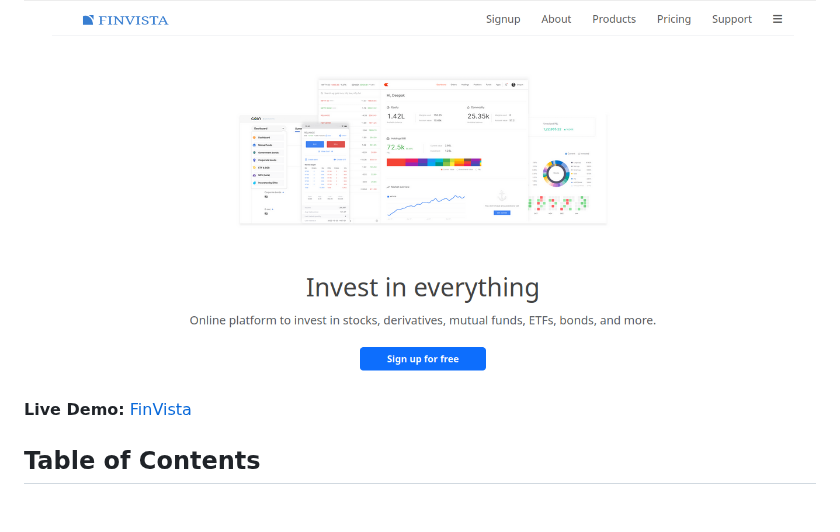
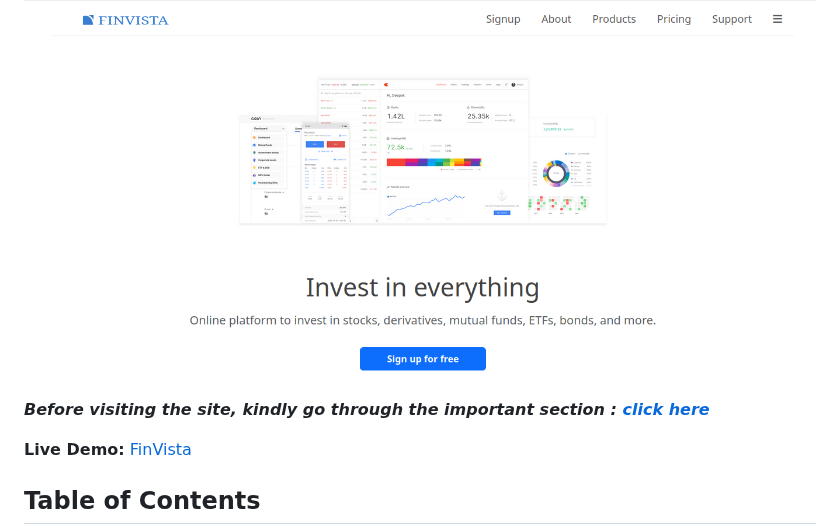
Before and after one commit to Afzal14786/Trading-Platform, a Markdown page: README.md, the part around the change. GitHub-like rendering; blank space fills up the shorter version.

```diff
--- a/README.md
+++ b/README.md
@@ -3,6 +3,8 @@
 FinVista is a meticulously crafted web application that emulates the sophisticated and clean user interface of leading financial technology (fintech) platforms. This project is a hands-on demonstration of my full-stack development capabilities, focusing on a multi-layered authentication flow, real-time data handling, and a high-fidelity, dynamic user experience.
 
 ![Project Banner](./public/assets/Banner_Zerodha.png)
+
+**_Before visiting the site, kindly go through the important section : [click here](#️-important-note-on-phone-authentication-testing)_**
 
 **Live Demo:** [FinVista](https://finvista-trading-frontend.onrender.com)
 
```
